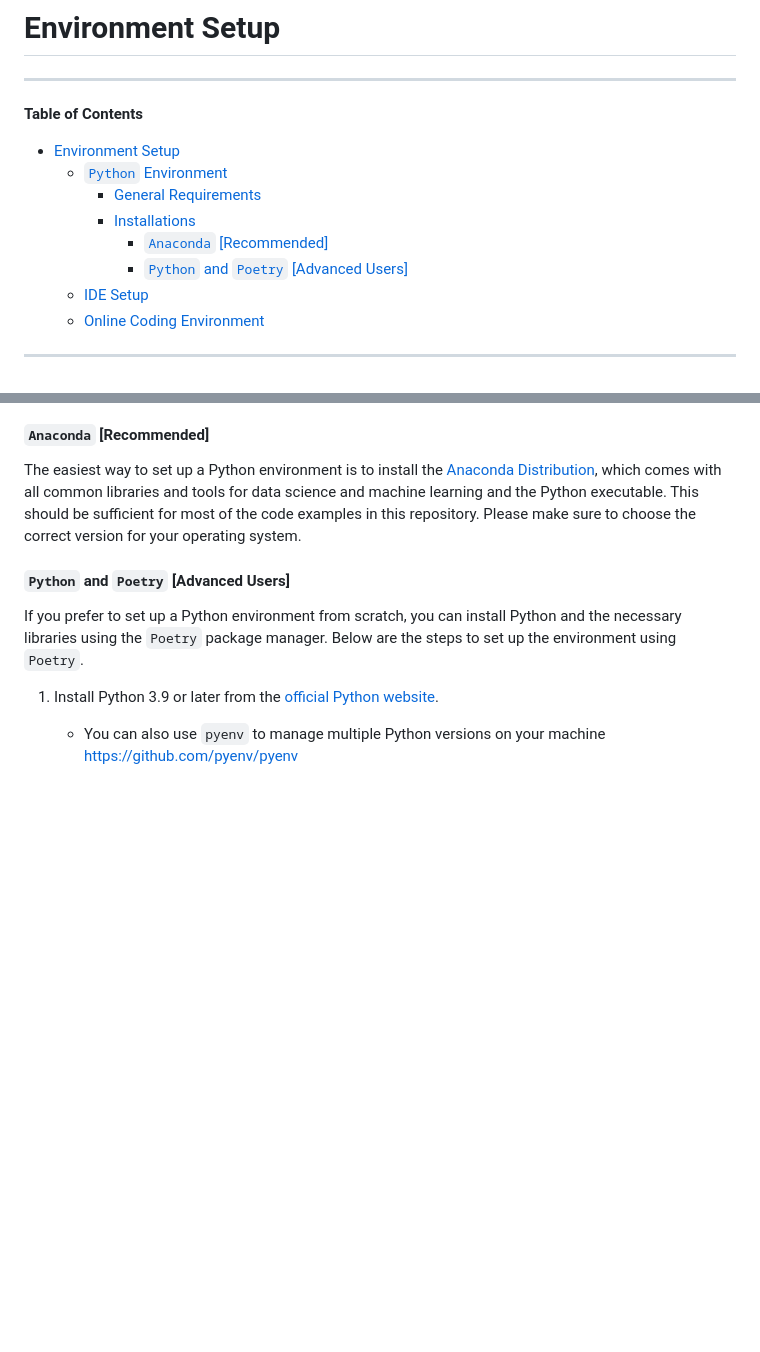
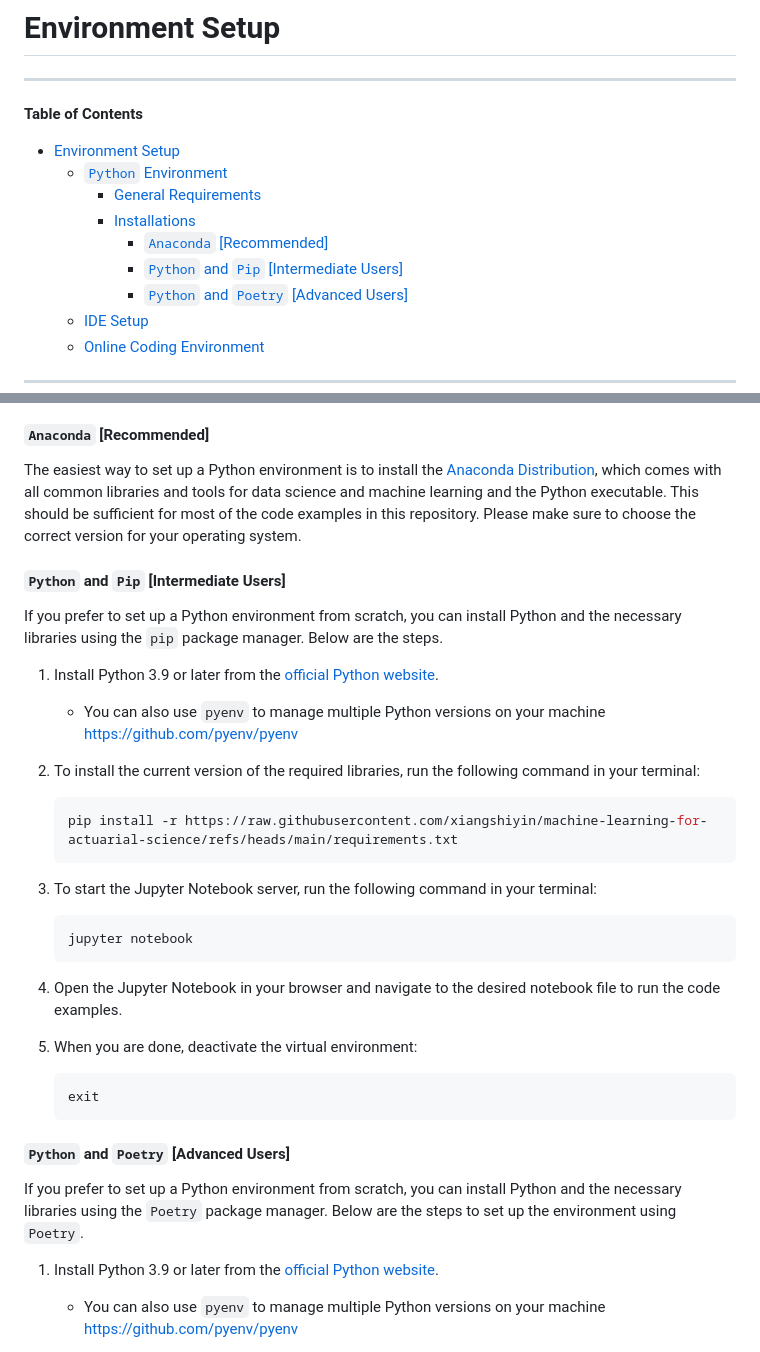
Before and after one commit to xiangshiyin/machine-learning-for-actuarial-science, a Markdown page: docs/environment.md, 2 parts joined by grey strips. Rendered like a GitHub page; blank space fills up the shorter version.

````diff
--- a/docs/environment.md
+++ b/docs/environment.md
@@ -7,6 +7,7 @@
     - [General Requirements](#general-requirements)
     - [Installations](#installations)
       - [`Anaconda` \[Recommended\]](#anaconda-recommended)
+      - [`Python` and `Pip` \[Intermediate Users\]](#python-and-pip-intermediate-users)
       - [`Python` and `Poetry` \[Advanced Users\]](#python-and-poetry-advanced-users)
   - [IDE Setup](#ide-setup)
   - [Online Coding Environment](#online-coding-environment)
@@ -24,6 +25,27 @@ In order to run the code examples in this repository, you need to set up a Pytho
 ### Installations
 #### `Anaconda` [Recommended]
 The easiest way to set up a Python environment is to install the [Anaconda Distribution](https://www.anaconda.com/download/success), which comes with all common libraries and tools for data science and machine learning and the Python executable. This should be sufficient for most of the code examples in this repository. Please make sure to choose the correct version for your operating system.
+
+#### `Python` and `Pip` [Intermediate Users]
+If you prefer to set up a Python environment from scratch, you can install Python and the necessary libraries using the `pip` package manager. Below are the steps.
+1. Install Python 3.9 or later from the [official Python website](https://www.python.org/downloads/).
+   - You can also use `pyenv` to manage multiple Python versions on your machine https://github.com/pyenv/pyenv
+2. To install the current version of the required libraries, run the following command in your terminal:
+
+    ```bash
+    pip install -r https://raw.githubusercontent.com/xiangshiyin/machine-learning-for-actuarial-science/refs/heads/main/requirements.txt
+    ```
+3. To start the Jupyter Notebook server, run the following command in your terminal:
+
+    ```bash
+    jupyter notebook
+    ```
+4. Open the Jupyter Notebook in your browser and navigate to the desired notebook file to run the code examples.
+5. When you are done, deactivate the virtual environment:
+
+    ```bash
+    exit
+    ```
 
 #### `Python` and `Poetry` [Advanced Users]
 If you prefer to set up a Python environment from scratch, you can install Python and the necessary libraries using the `Poetry` package manager. Below are the steps to set up the environment using `Poetry`.
````
Also changed, not shown: README.md (+1 -1 lines).
